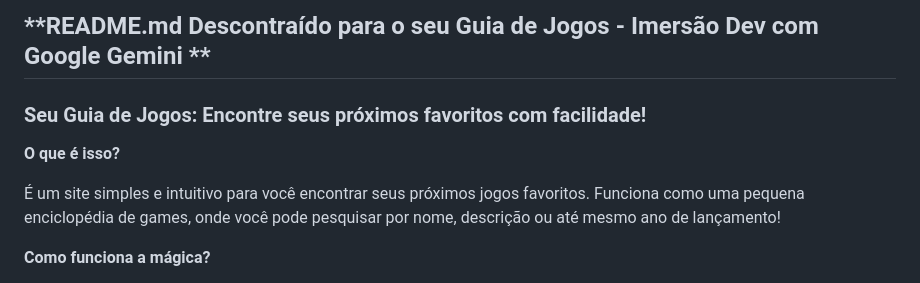
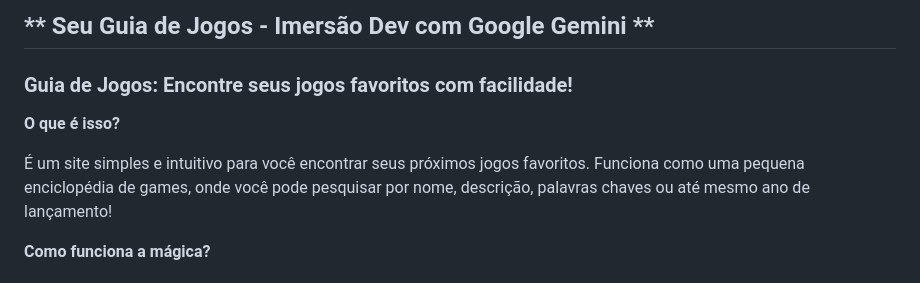
Before and after one commit to TheussHenrique/Guia-de-Jogos, a Markdown page: README.md, the part around the change. GitHub-like rendering.

```diff
--- a/README.md
+++ b/README.md
@@ -1,10 +1,10 @@
-## **README.md Descontraído para o seu Guia de Jogos - Imersão Dev com Google Gemini **
+## ** Seu Guia de Jogos - Imersão Dev com Google Gemini **
 
-### **Seu Guia de Jogos: Encontre seus próximos favoritos com facilidade!**
+### **Guia de Jogos: Encontre seus jogos favoritos com facilidade!**
 
 **O que é isso?**
 
-É um site simples e intuitivo para você encontrar seus próximos jogos favoritos. Funciona como uma pequena enciclopédia de games, onde você pode pesquisar por nome, descrição ou até mesmo ano de lançamento!
+É um site simples e intuitivo para você encontrar seus próximos jogos favoritos. Funciona como uma pequena enciclopédia de games, onde você pode pesquisar por nome, descrição, palavras chaves ou até mesmo ano de lançamento!
 
 **Como funciona a mágica?**
 
```
